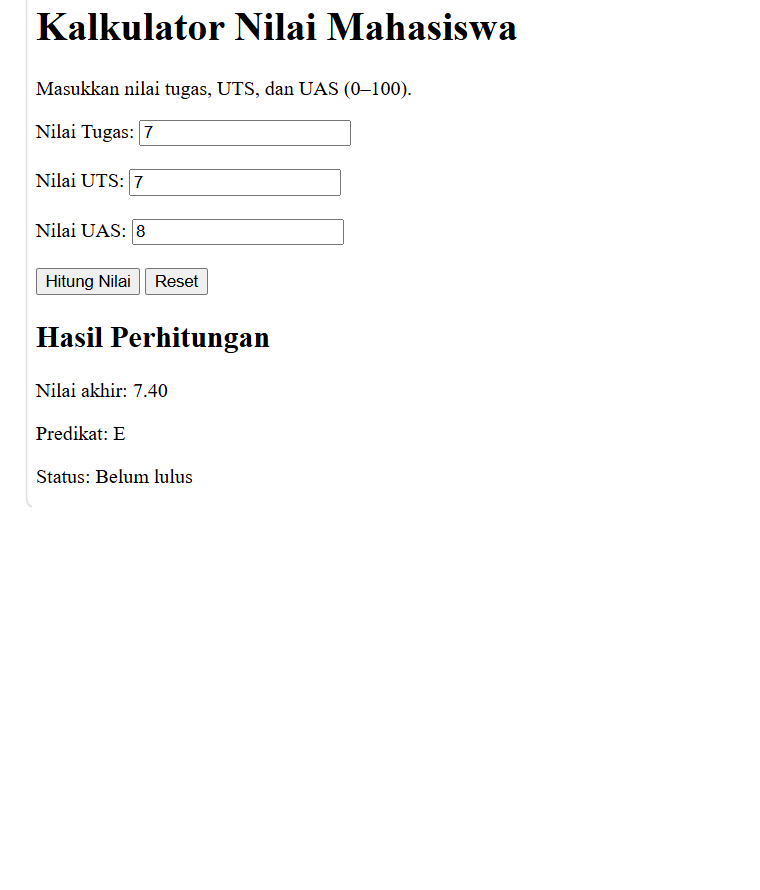
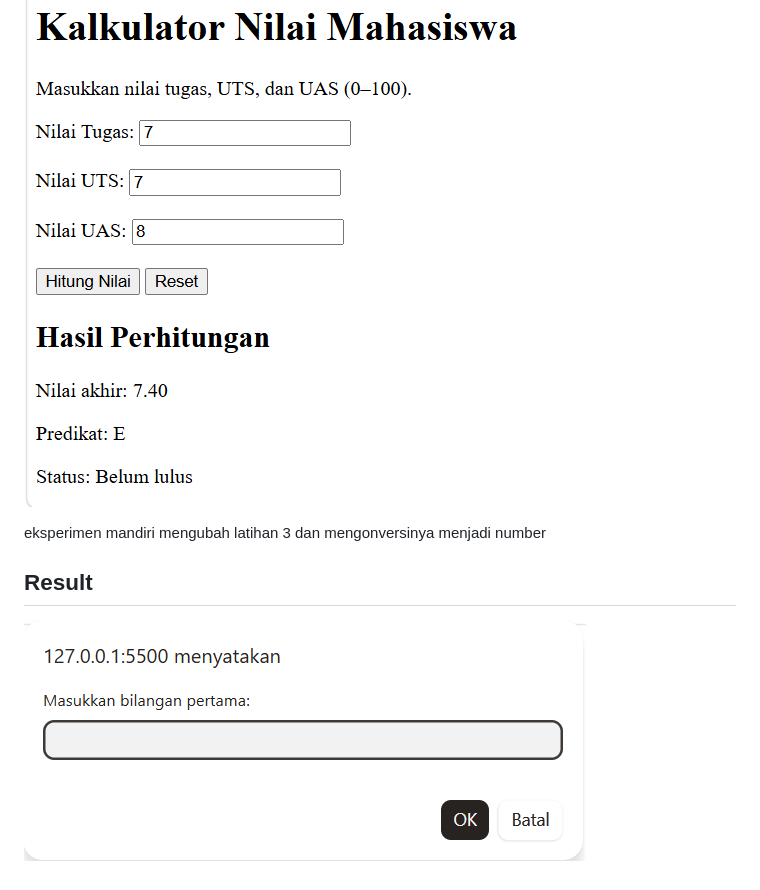
Before and after one commit to adityamuhyadi29/Lab5Web, a Markdown page: README.md, the part around the change. Rendered like a GitHub page; pictures changed too: screenshot/ss11.png (added); blank space fills up the shorter version.

Commit message:
Menambahkan hasil eksperimen

```diff
--- a/README.md
+++ b/README.md
@@ -210,3 +210,9 @@ Catatan: Kolom hasil aktual dapat diperbarui berdasarkan pengujian yang benar-be
 ## Result
 
 ![Gambar 10](screenshot/ss10.png)
+
+eksperimen mandiri mengubah latihan 3 dan mengonversinya menjadi number
+
+## Result
+
+![Gambar 11](screenshot/ss11.png)
```
Also changed, not shown: 1 other file.
